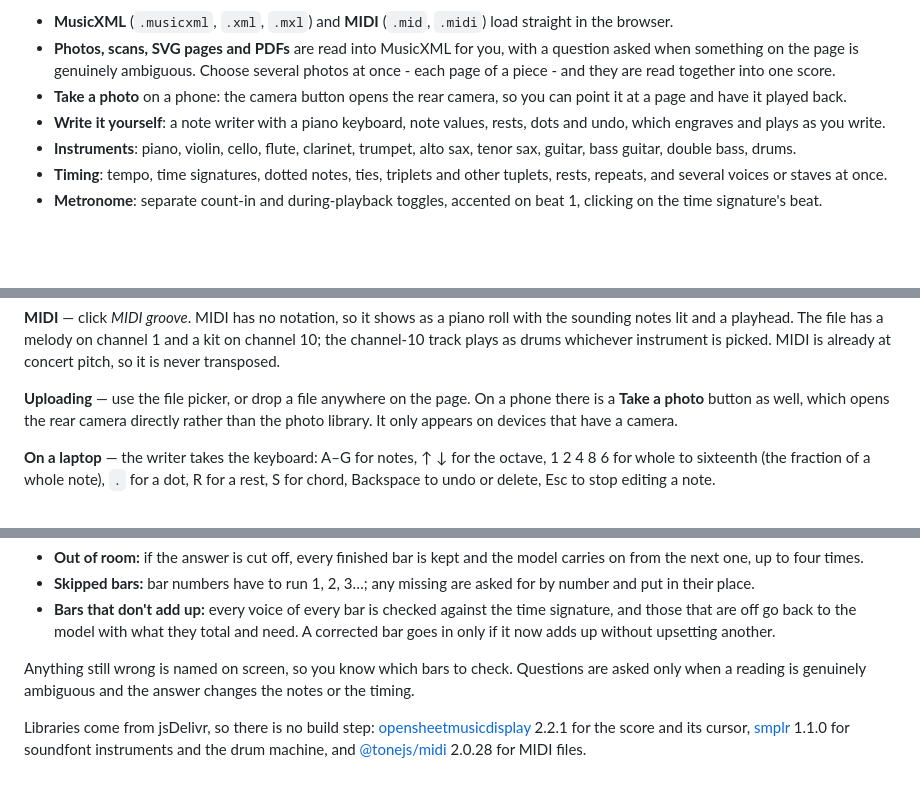
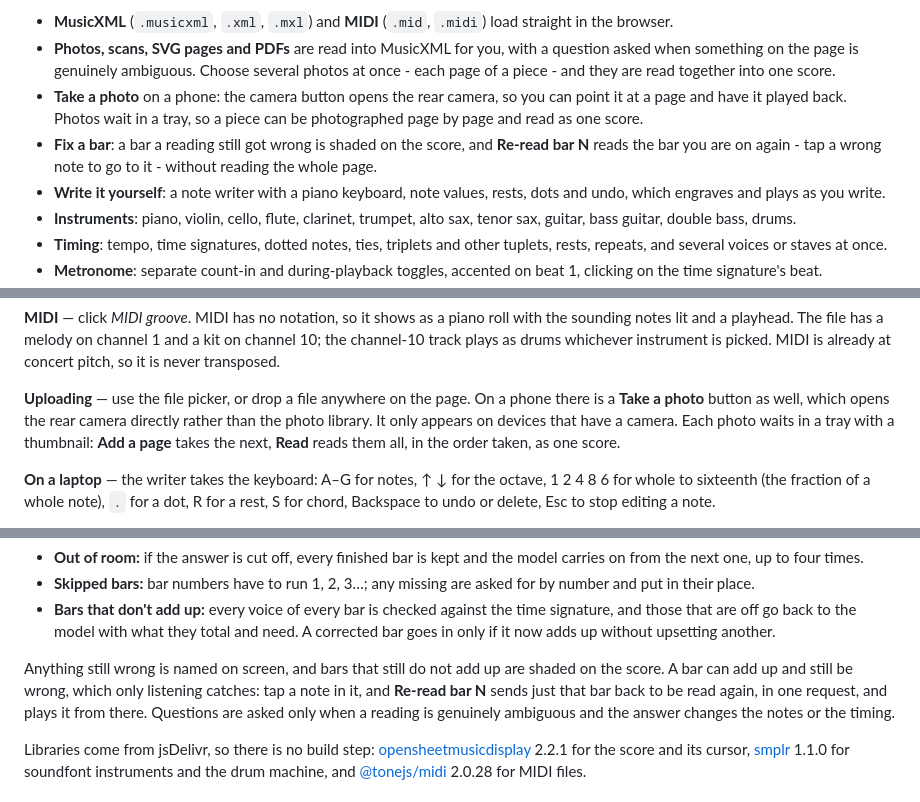
Before and after one commit to ruhansachdeva/sheet-music, a Markdown page: README.md, 3 parts joined by grey strips. Rendered like a GitHub page; blank space fills up the shorter version.

Commit message:
Describe the camera tray, shaded bars and Re-read bar
Closes #162

```diff
--- a/README.md
+++ b/README.md
@@ -20,7 +20,11 @@ a metronome, and the current note lit up on the score.
   several photos at once - each page of a piece - and they are read together
   into one score.
 - **Take a photo** on a phone: the camera button opens the rear camera, so you
-  can point it at a page and have it played back.
+  can point it at a page and have it played back. Photos wait in a tray, so a
+  piece can be photographed page by page and read as one score.
+- **Fix a bar**: a bar a reading still got wrong is shaded on the score, and
+  **Re-read bar N** reads the bar you are on again - tap a wrong note to go to
+  it - without reading the whole page.
 - **Write it yourself**: a note writer with a piano keyboard, note values, rests,
   dots and undo, which engraves and plays as you write.
 - **Instruments**: piano, violin, cello, flute, clarinet, trumpet, alto sax,
@@ -145,7 +149,8 @@ transposed.
 **Uploading** — use the file picker, or drop a file anywhere on the page. On a
 phone there is a **Take a photo** button as well, which opens the rear camera
 directly rather than the photo library. It only appears on devices that have a
-camera.
+camera. Each photo waits in a tray with a thumbnail: **Add a page** takes the
+next, **Read** reads them all, in the order taken, as one score.
 
 **On a laptop** — the writer takes the keyboard: A–G for notes, ↑ ↓ for the
 octave, 1 2 4 8 6 for whole to sixteenth (the fraction of a whole note), `.`
@@ -325,7 +330,10 @@ Interactions API. Then the reading is put together and checked, in
   total and need. A corrected bar goes in only if it now adds up without
   upsetting another.
 
-Anything still wrong is named on screen, so you know which bars to check.
+Anything still wrong is named on screen, and bars that still do not add up are
+shaded on the score. A bar can add up and still be wrong, which only listening
+catches: tap a note in it, and **Re-read bar N** sends just that bar back to be
+read again, in one request, and plays it from there.
 Questions are asked only when a reading is genuinely ambiguous and the answer
 changes the notes or the timing.
 
```
